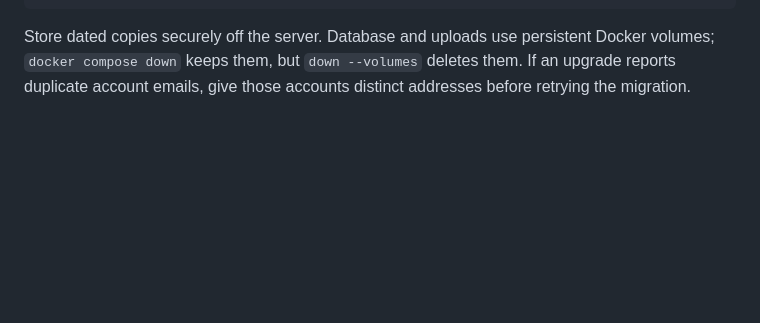
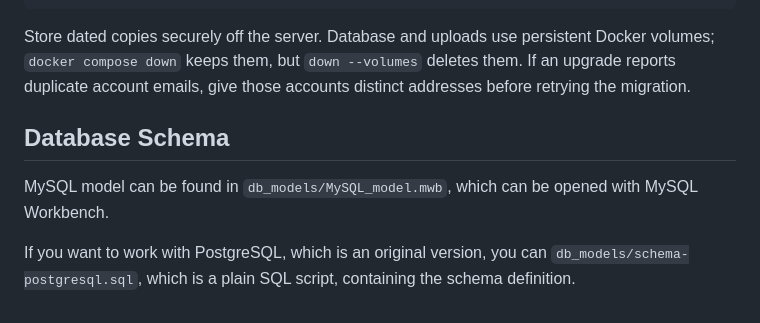
Before and after one commit to arturkhamit/dzen-code_project, a Markdown page: README.md, the part around the change. Rendered like a GitHub page; blank space fills up the shorter version.

Commit message:
Added info about Database schema

```diff
--- a/README.md
+++ b/README.md
@@ -114,3 +114,11 @@ Store dated copies securely off the server. Database and uploads use persistent
 Docker volumes; `docker compose down` keeps them, but `down --volumes` deletes them.
 If an upgrade reports duplicate account emails, give those accounts distinct
 addresses before retrying the migration.
+
+
+## Database Schema
+
+MySQL model can be found in `db_models/MySQL_model.mwb`, which can be opened with MySQL Workbench.
+
+If you want to work with PostgreSQL, which is an original version, you can `db_models/schema-postgresql.sql`, which is a plain SQL script,
+containing the schema definition.
```
